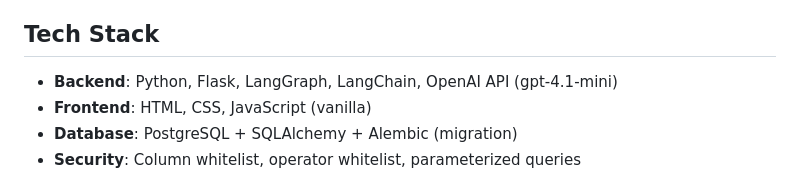
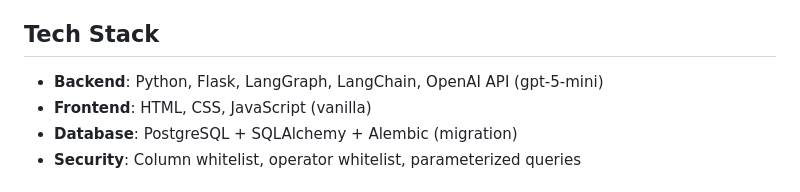
Before and after one commit to qdung2003/product-search-agent, a Markdown page: README.md, the part around the change. GitHub-like rendering.

```diff
--- a/README.md
+++ b/README.md
@@ -23,7 +23,7 @@ classify_intent → route_by_intent
 
 ## Tech Stack
 
-- **Backend**: Python, Flask, LangGraph, LangChain, OpenAI API (gpt-4.1-mini)
+- **Backend**: Python, Flask, LangGraph, LangChain, OpenAI API (gpt-5-mini)
 - **Frontend**: HTML, CSS, JavaScript (vanilla)
 - **Database**: PostgreSQL + SQLAlchemy + Alembic (migration)
 - **Security**: Column whitelist, operator whitelist, parameterized queries
```
